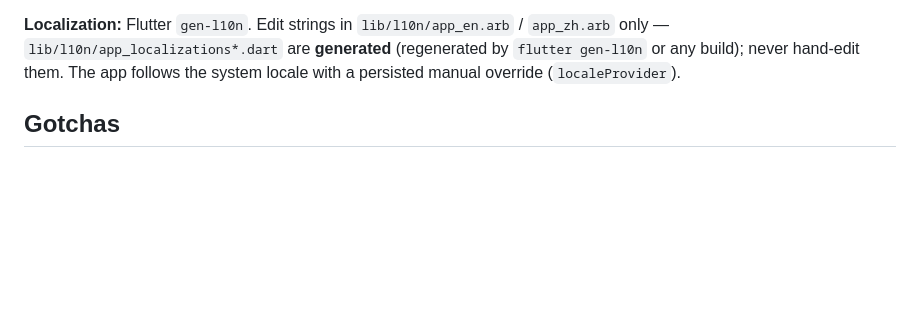
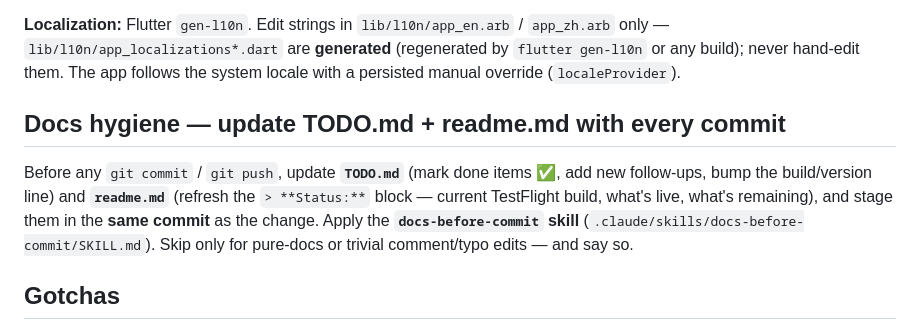
Before and after one commit to PETERDMYAN/food-at-peace, a Markdown page: CLAUDE.md, the part around the change. Rendered like a GitHub page; blank space fills up the shorter version.

Commit message:
Add docs-before-commit skill + CLAUDE.md rule: always sync TODO.md + readme.md before commit/push
Skill at .claude/skills/docs-before-commit/SKILL.md + an always-loaded CLAUDE.md rule so
every commit updates TODO.md (done/new items, build number) and readme.md (status block)
in the same commit. (Meta/tooling change — no product-status change, so TODO/readme
unchanged here per the skill's own skip clause.)

Co-Authored-By: Claude Opus 4.8 (1M context) <noreply@anthropic.com>

```diff
--- a/CLAUDE.md
+++ b/CLAUDE.md
@@ -92,6 +92,15 @@ The App Store-approved **1.0.0** app is in production against the prod proxy (`6
 
 **Localization:** Flutter `gen-l10n`. Edit strings in `lib/l10n/app_en.arb` / `app_zh.arb` only — `lib/l10n/app_localizations*.dart` are **generated** (regenerated by `flutter gen-l10n` or any build); never hand-edit them. The app follows the system locale with a persisted manual override (`localeProvider`).
 
+## Docs hygiene — update TODO.md + readme.md with every commit
+
+Before any `git commit` / `git push`, update **`TODO.md`** (mark done items ✅, add new
+follow-ups, bump the build/version line) and **`readme.md`** (refresh the `> **Status:**`
+block — current TestFlight build, what's live, what's remaining), and stage them in the
+**same commit** as the change. Apply the **`docs-before-commit` skill**
+(`.claude/skills/docs-before-commit/SKILL.md`). Skip only for pure-docs or trivial
+comment/typo edits — and say so.
+
 ## Gotchas
 
 - **HealthKit needs a paid Apple Developer account** — a free Personal Team can't sign the `com.apple.developer.healthkit` entitlement, and free-team builds expire after 7 days.
```
Also changed, not shown: 1 other file.
